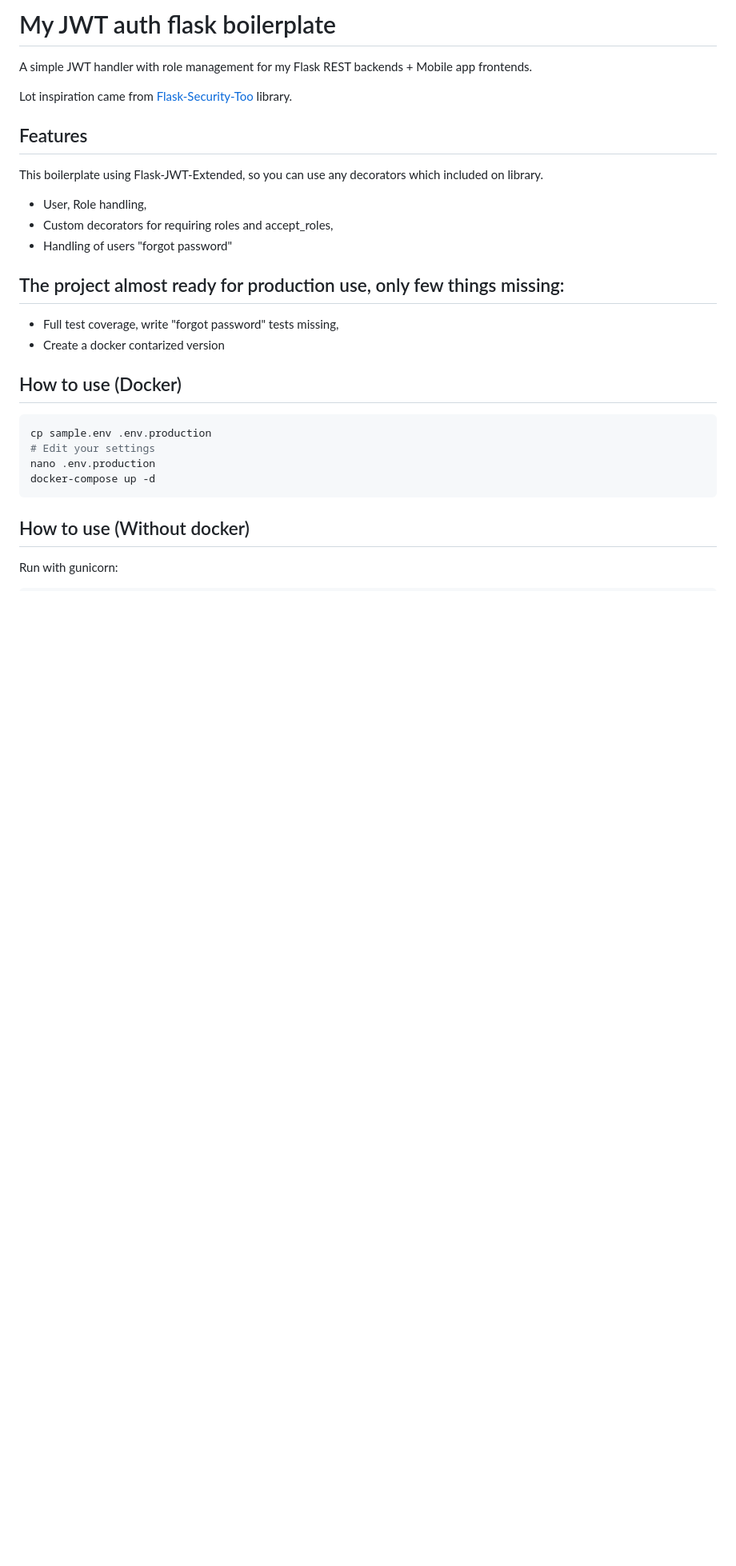
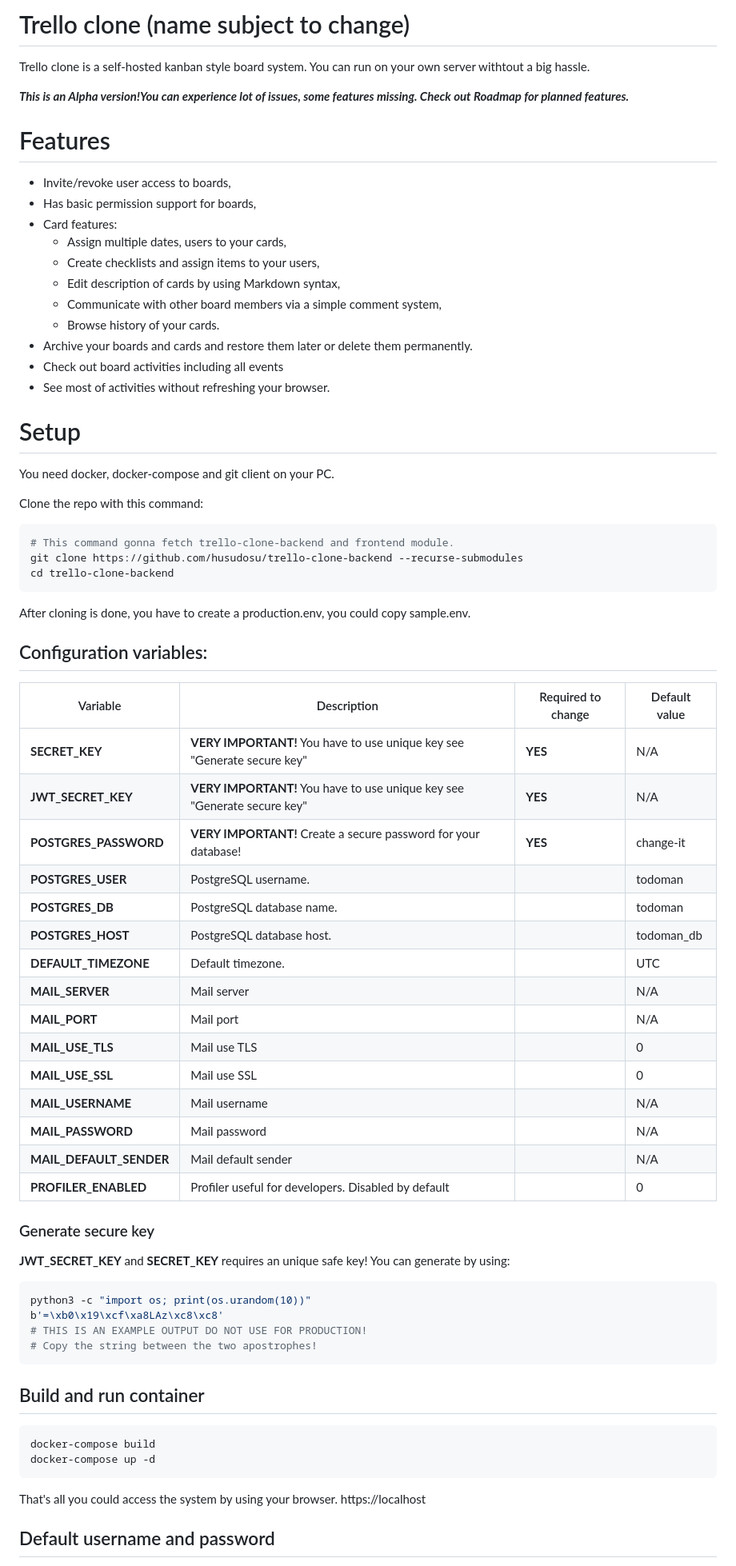
Before and after one commit to husudosu/yamakanban, a Markdown page: README.md, the part around the change printed below. Shown: that part at 80% size. Drawn GitHub-style; blank space fills up the shorter version.

````diff
--- a/README.md
+++ b/README.md
@@ -1,32 +1,77 @@
-# My JWT auth flask boilerplate
+# Trello clone (name subject to change)
 
-A simple JWT handler with role management for my Flask REST backends + Mobile app frontends.
+Trello clone is a self-hosted kanban style board system. You can run on your own server withtout a big hassle.
 
-Lot inspiration came from [Flask-Security-Too](https://github.com/Flask-Middleware/flask-security/) library.
+**_This is an Alpha version!You can experience lot of issues, some features missing. Check out Roadmap for planned features._**
 
-## Features
+# Features
 
-This boilerplate using Flask-JWT-Extended, so you can use any decorators which included on library.
+-   Invite/revoke user access to boards,
+-   Has basic permission support for boards,
+-   Card features:
+    -   Assign multiple dates, users to your cards,
+    -   Create checklists and assign items to your users,
+    -   Edit description of cards by using Markdown syntax,
+    -   Communicate with other board members via a simple comment system,
+    -   Browse history of your cards.
+-   Archive your boards and cards and restore them later or delete them permanently.
+-   Check out board activities including all events
+-   See most of activities without refreshing your browser.
 
--   User, Role handling,
--   Custom decorators for requiring roles and accept_roles,
--   Handling of users "forgot password"
+# Setup
 
-## The project almost ready for production use, only few things missing:
+You need docker, docker-compose and git client on your PC.
 
--   Full test coverage, write "forgot password" tests missing,
--   Create a docker contarized version
-
-## How to use (Docker)
+Clone the repo with this command:
 
 ```bash
-cp sample.env .env.production
-# Edit your settings
-nano .env.production
+# This command gonna fetch trello-clone-backend and frontend module.
+git clone https://github.com/husudosu/trello-clone-backend --recurse-submodules
+cd trello-clone-backend
+```
+
+After cloning is done, you have to create a production.env, you could copy sample.env.
+
+## Configuration variables:
+
+| Variable                | Description                                                              | Required to change | Default value |
+| ----------------------- | ------------------------------------------------------------------------ | ------------------ | ------------- |
+| **SECRET_KEY**          | **VERY IMPORTANT!** You have to use unique key see "Generate secure key" | **YES**            | N/A           |
+| **JWT_SECRET_KEY**      | **VERY IMPORTANT!** You have to use unique key see "Generate secure key" | **YES**            | N/A           |
+| **POSTGRES_PASSWORD**   | **VERY IMPORTANT!** Create a secure password for your database!          | **YES**            | change-it     |
+| **POSTGRES_USER**       | PostgreSQL username.                                                     |                    | todoman       |
+| **POSTGRES_DB**         | PostgreSQL database name.                                                |                    | todoman       |
+| **POSTGRES_HOST**       | PostgreSQL database host.                                                |                    | todoman_db    |
+| **DEFAULT_TIMEZONE**    | Default timezone.                                                        |                    | UTC           |
+| **MAIL_SERVER**         | Mail server                                                              |                    | N/A           |
+| **MAIL_PORT**           | Mail port                                                                |                    | N/A           |
+| **MAIL_USE_TLS**        | Mail use TLS                                                             |                    | 0             |
+| **MAIL_USE_SSL**        | Mail use SSL                                                             |                    | 0             |
+| **MAIL_USERNAME**       | Mail username                                                            |                    | N/A           |
+| **MAIL_PASSWORD**       | Mail password                                                            |                    | N/A           |
+| **MAIL_DEFAULT_SENDER** | Mail default sender                                                      |                    | N/A           |
+| **PROFILER_ENABLED**    | Profiler useful for developers. Disabled by default                      |                    | 0             |
+
+### Generate secure key
+
+**JWT_SECRET_KEY** and **SECRET_KEY** requires an unique safe key!
+You can generate by using:
+
+```bash
+python3 -c "import os; print(os.urandom(10))"
+b'=\xb0\x19\xcf\xa8LAz\xc8\xc8'
+# THIS IS AN EXAMPLE OUTPUT DO NOT USE FOR PRODUCTION!
+# Copy the string between the two apostrophes!
+```
+
+## Build and run container
+
+```bash
+docker-compose build
 docker-compose up -d
 ```
 
-## How to use (Without docker)
+That's all you could access the system by using your browser. https://localhost
 
-Run with gunicorn:
+## Default username and password
 
````
Also changed, not shown: other parts of README.md (+21 -38 lines), configs/nginx/TODO.md (deleted, +0 -1 lines), screenshots/screenshot_card.png (added), 2 other files.
